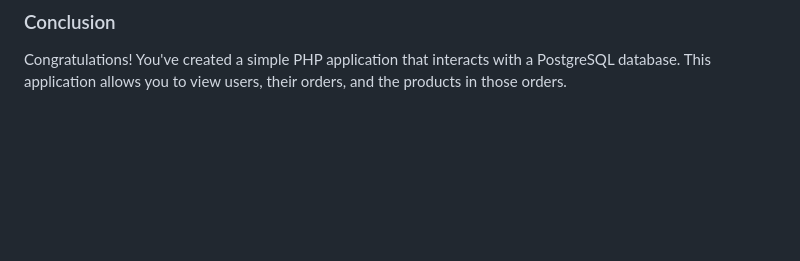
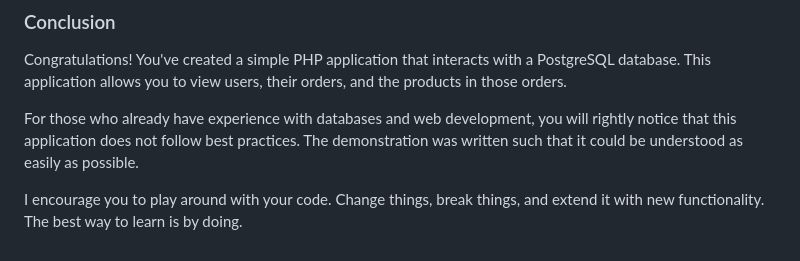
Before and after one commit to okjustin/database-demo, a Markdown page: readme.md, the part around the change. GitHub-like rendering; blank space fills up the shorter version.

Commit message:
Add to guide

```diff
--- a/readme.md
+++ b/readme.md
@@ -506,3 +506,7 @@ $product = new Product($row['id'], $row['name'], $row['price'], $row['descriptio
 ### Conclusion
 
 Congratulations! You've created a simple PHP application that interacts with a PostgreSQL database. This application allows you to view users, their orders, and the products in those orders.
+
+For those who already have experience with databases and web development, you will rightly notice that this application does not follow best practices. The demonstration was written such that it could be understood as easily as possible.
+
+I encourage you to play around with your code. Change things, break things, and extend it with new functionality. The best way to learn is by doing.
```
